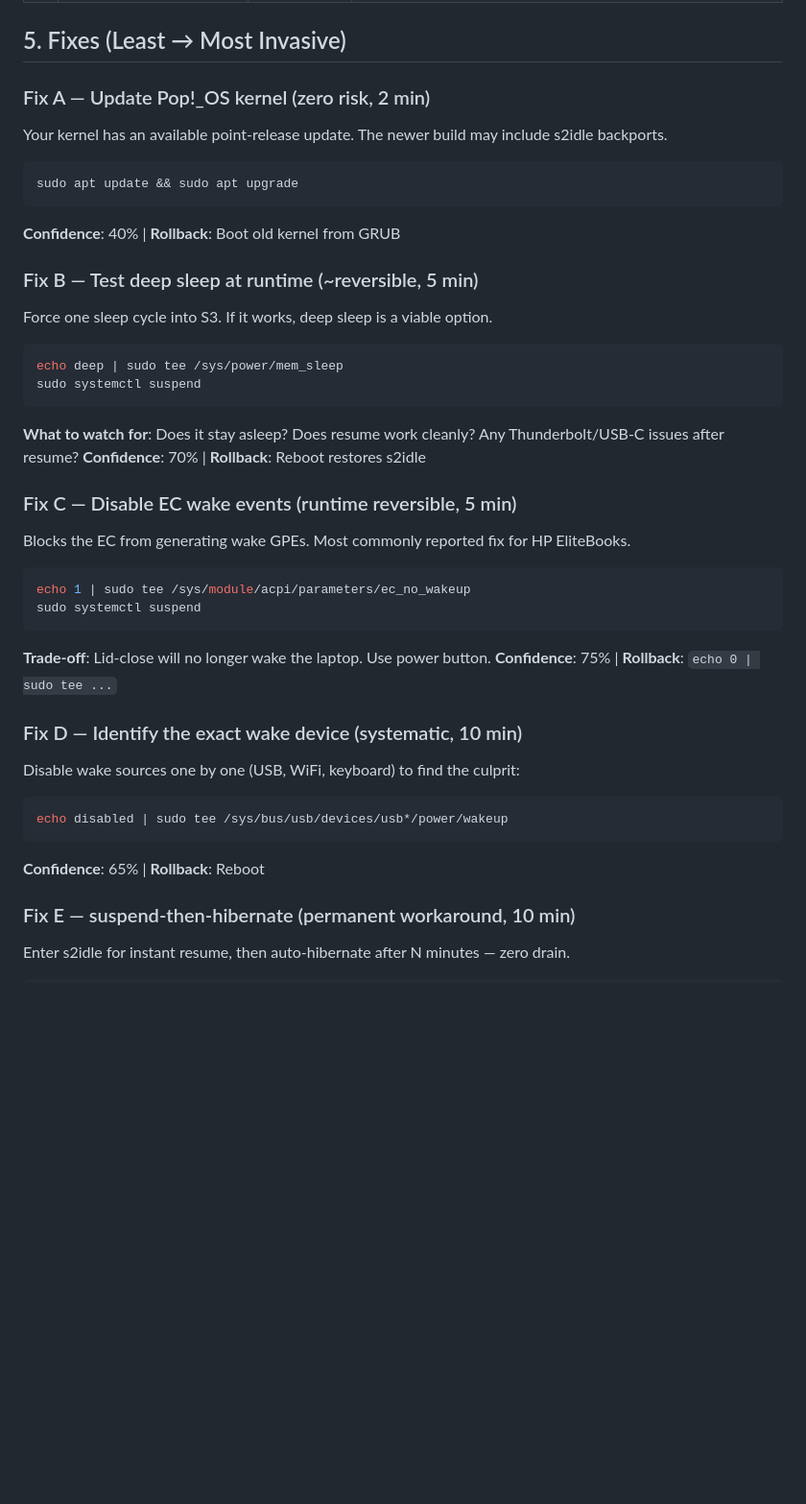
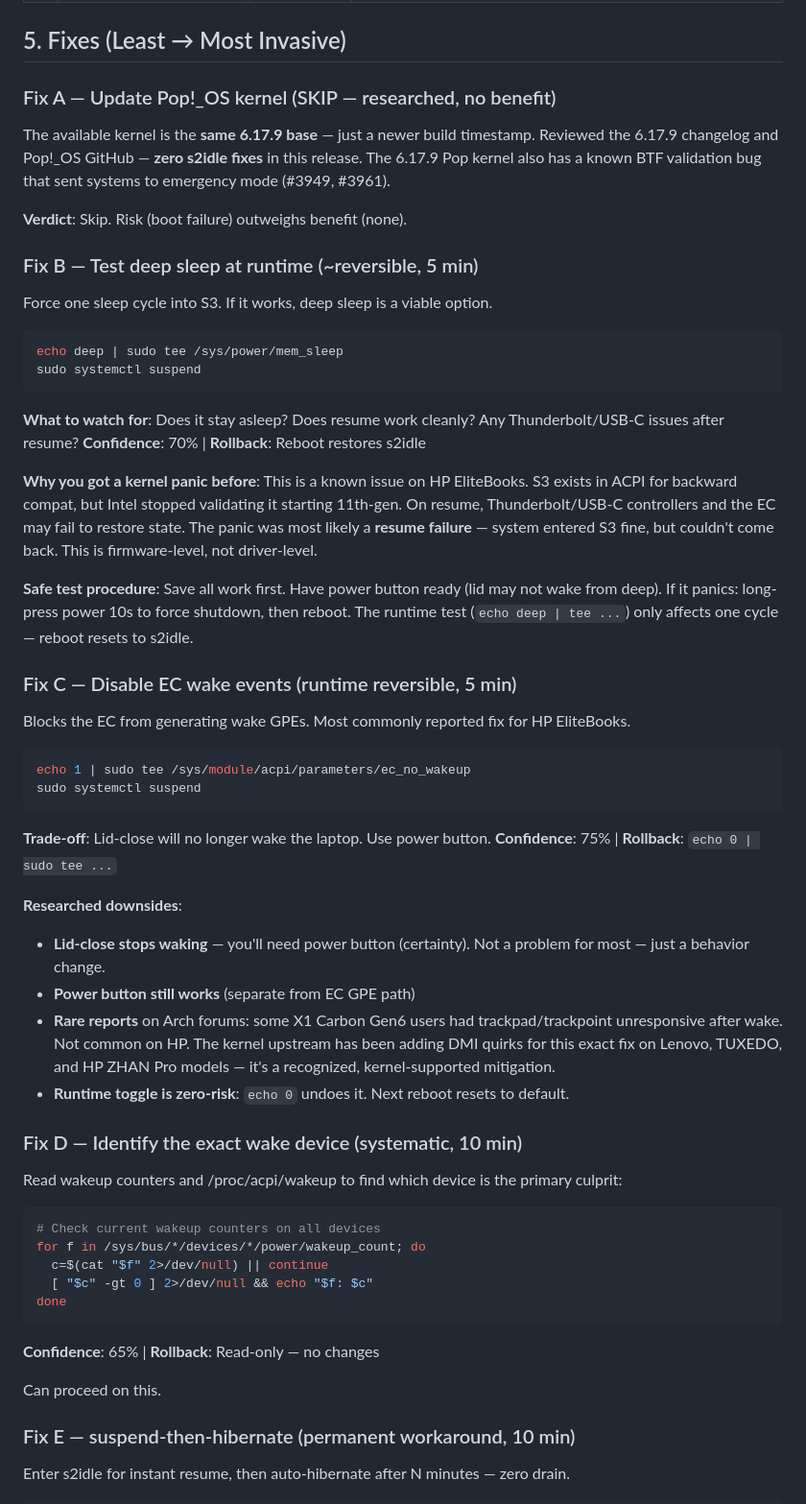
Before and after one commit to itse4elhaam/dotfiles, a Markdown page: elitebook-suspend-drain-investigation.md, the part around one of its changes. Shown at 96% size. Drawn GitHub-style; blank space fills up the shorter version.

Commit message:
docs: add researched answers to suspend doc questions (battery health, fix risks, sleep mode comparison)

````diff
--- a/elitebook-suspend-drain-investigation.md
+++ b/elitebook-suspend-drain-investigation.md
@@ -34,12 +59,10 @@ When you close the lid, your laptop enters **s2idle** (also called S0ix or Moder
 
 ## 5. Fixes (Least → Most Invasive)
 
-### Fix A — Update Pop!_OS kernel (zero risk, 2 min)
-Your kernel has an available point-release update. The newer build may include s2idle backports.
-```bash
-sudo apt update && sudo apt upgrade
-```
-**Confidence**: 40% | **Rollback**: Boot old kernel from GRUB
+### Fix A — Update Pop!_OS kernel (SKIP — researched, no benefit)
+The available kernel is the **same 6.17.9 base** — just a newer build timestamp. Reviewed the 6.17.9 changelog and Pop!_OS GitHub — **zero s2idle fixes** in this release. The 6.17.9 Pop kernel also has a known BTF validation bug that sent systems to emergency mode (#3949, #3961).
+
+**Verdict**: Skip. Risk (boot failure) outweighs benefit (none).
 
 ### Fix B — Test deep sleep at runtime (~reversible, 5 min)
 Force one sleep cycle into S3. If it works, deep sleep is a viable option.
@@ -50,6 +73,10 @@ sudo systemctl suspend
 **What to watch for**: Does it stay asleep? Does resume work cleanly? Any Thunderbolt/USB-C issues after resume?
 **Confidence**: 70% | **Rollback**: Reboot restores s2idle
 
+**Why you got a kernel panic before**: This is a known issue on HP EliteBooks. S3 exists in ACPI for backward compat, but Intel stopped validating it starting 11th-gen. On resume, Thunderbolt/USB-C controllers and the EC may fail to restore state. The panic was most likely a **resume failure** — system entered S3 fine, but couldn't come back. This is firmware-level, not driver-level.
+
+**Safe test procedure**: Save all work first. Have power button ready (lid may not wake from deep). If it panics: long-press power 10s to force shutdown, then reboot. The runtime test (`echo deep | tee ...`) only affects one cycle — reboot resets to s2idle.
+
 ### Fix C — Disable EC wake events (runtime reversible, 5 min)
 Blocks the EC from generating wake GPEs. Most commonly reported fix for HP EliteBooks.
 ```bash
@@ -59,12 +86,24 @@ sudo systemctl suspend
 **Trade-off**: Lid-close will no longer wake the laptop. Use power button.
 **Confidence**: 75% | **Rollback**: `echo 0 | sudo tee ...`
 
+**Researched downsides**:
+- **Lid-close stops waking** — you'll need power button (certainty). Not a problem for most — just a behavior change.
+- **Power button still works** (separate from EC GPE path)
+- **Rare reports** on Arch forums: some X1 Carbon Gen6 users had trackpad/trackpoint unresponsive after wake. Not common on HP. The kernel upstream has been adding DMI quirks for this exact fix on Lenovo, TUXEDO, and HP ZHAN Pro models — it's a recognized, kernel-supported mitigation.
+- **Runtime toggle is zero-risk**: `echo 0` undoes it. Next reboot resets to default.
+
 ### Fix D — Identify the exact wake device (systematic, 10 min)
-Disable wake sources one by one (USB, WiFi, keyboard) to find the culprit:
+Read wakeup counters and /proc/acpi/wakeup to find which device is the primary culprit:
 ```bash
-echo disabled | sudo tee /sys/bus/usb/devices/usb*/power/wakeup
+# Check current wakeup counters on all devices
+for f in /sys/bus/*/devices/*/power/wakeup_count; do
+  c=$(cat "$f" 2>/dev/null) || continue
+  [ "$c" -gt 0 ] 2>/dev/null && echo "$f: $c"
+done
 ```
-**Confidence**: 65% | **Rollback**: Reboot
+**Confidence**: 65% | **Rollback**: Read-only — no changes
+
+Can proceed on this.
 
 ### Fix E — suspend-then-hibernate (permanent workaround, 10 min)
 Enter s2idle for instant resume, then auto-hibernate after N minutes — zero drain.
````
Also changed, not shown: other parts of elitebook-suspend-drain-investigation.md (+38 -4 lines).
